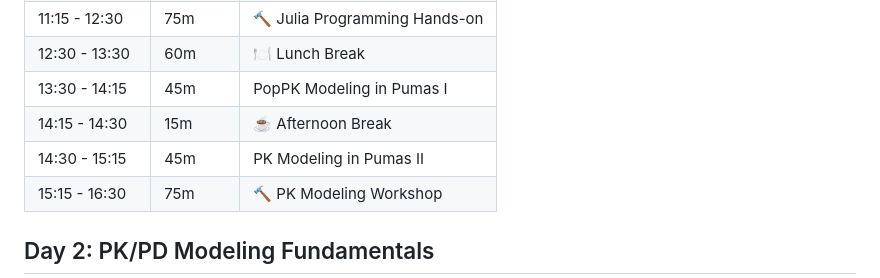
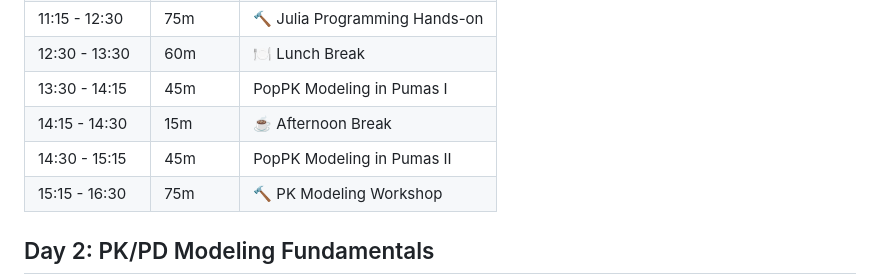
Before and after one commit to PumasAI-Labs/Pumas-NLME-Handson-2025, a Markdown page: README.md, the part around the change. Rendered like a GitHub page.

Commit message:
Update README.md
Co-authored-by: Mélanie Wilbaux <melanie@pumas.ai>

```diff
--- a/README.md
+++ b/README.md
@@ -12,7 +12,7 @@
 | 12:30 - 13:30 | 60m      | 🍽️ Lunch Break                                         |
 | 13:30 - 14:15 | 45m      | PopPK Modeling in Pumas I                                 |
 | 14:15 - 14:30 | 15m      | ☕ Afternoon Break                                      |
-| 14:30 - 15:15 | 45m      | PK Modeling in Pumas II                                |
+| 14:30 - 15:15 | 45m      | PopPK Modeling in Pumas II                                |
 | 15:15 - 16:30 | 75m      | 🔨 PK Modeling Workshop                                |
 
 ## Day 2: PK/PD Modeling Fundamentals
```
